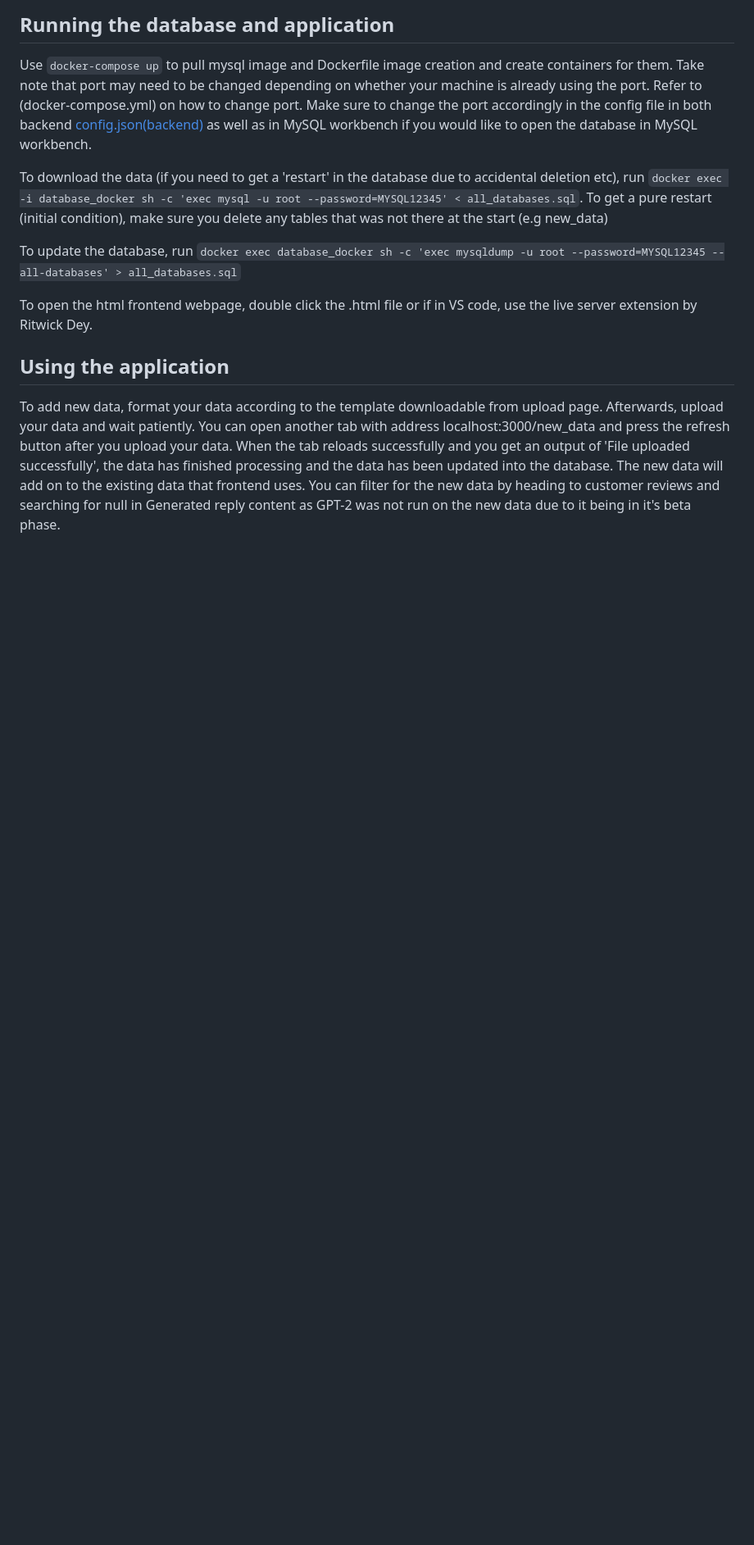
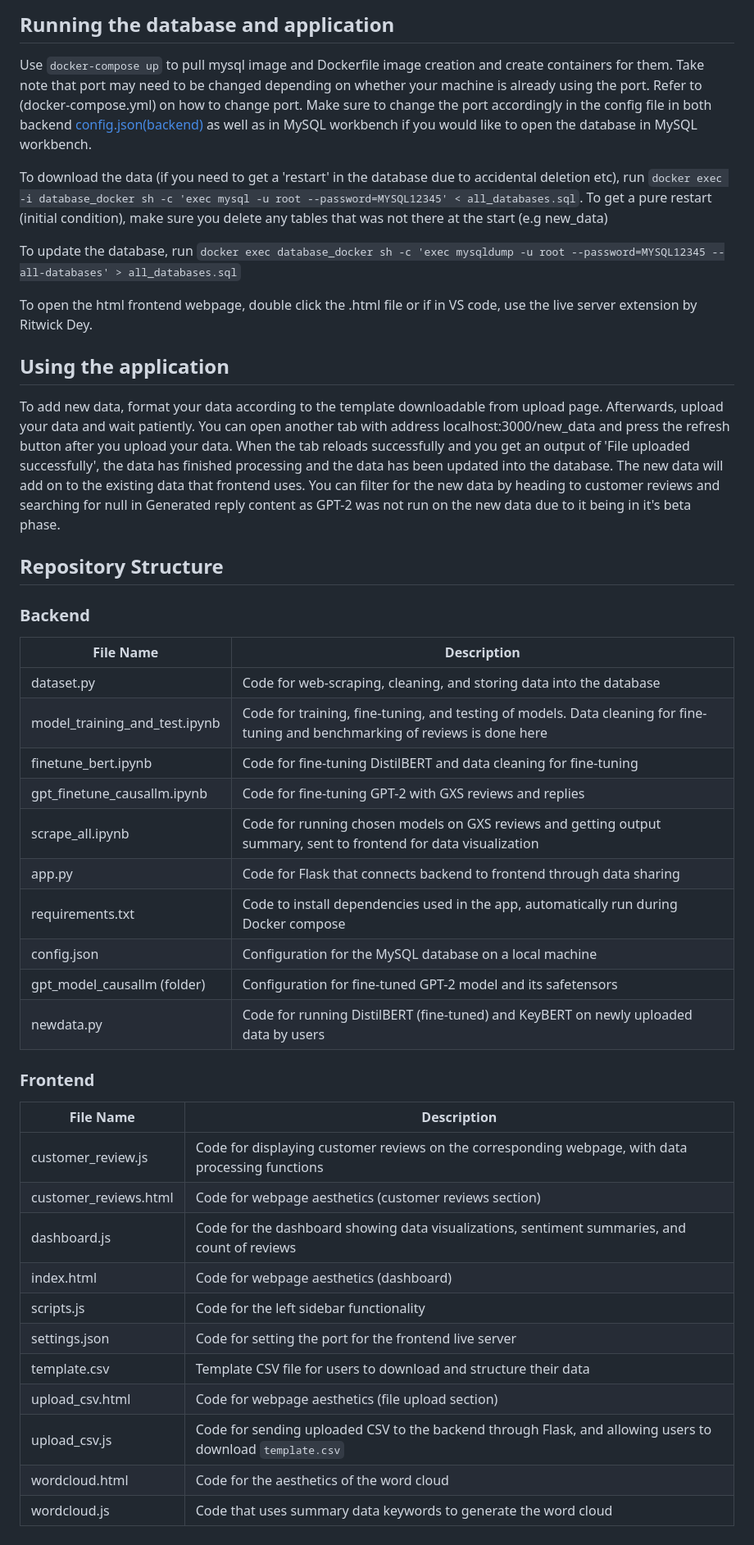
Before and after one commit to ajiayi-debug/sentiment_analysis_bank_reviews, a Markdown page: README.md, the part around the change. Shown at 82% size. Drawn GitHub-style; blank space fills up the shorter version.

```diff
--- a/README.md
+++ b/README.md
@@ -35,3 +35,35 @@ To open the html frontend webpage, double click the .html file or if in VS code,
 
 ## Using the application
 To add new data, format your data according to the template downloadable from upload page. Afterwards, upload your data and wait patiently. You can open another tab with address localhost:3000/new_data and press the refresh button after you upload your data. When the tab reloads successfully and you get an output of 'File uploaded successfully', the data has finished processing and the data has been updated into the database. The new data will add on to the existing data that frontend uses. You can filter for the new data by heading to customer reviews and searching for null in Generated reply content as GPT-2 was not run on the new data due to it being in it's beta phase.
+
+## Repository Structure
+### Backend
+
+| File Name                   | Description                                                                                                    |
+|-----------------------------|----------------------------------------------------------------------------------------------------------------|
+| dataset.py                  | Code for web-scraping, cleaning, and storing data into the database                                              |
+| model_training_and_test.ipynb| Code for training, fine-tuning, and testing of models. Data cleaning for fine-tuning and benchmarking of reviews is done here |
+| finetune_bert.ipynb         | Code for fine-tuning DistilBERT and data cleaning for fine-tuning                                                 |
+| gpt_finetune_causallm.ipynb | Code for fine-tuning GPT-2 with GXS reviews and replies                                                           |
+| scrape_all.ipynb            | Code for running chosen models on GXS reviews and getting output summary, sent to frontend for data visualization|
+| app.py                      | Code for Flask that connects backend to frontend through data sharing                                             |
+| requirements.txt            | Code to install dependencies used in the app, automatically run during Docker compose                               |
+| config.json                 | Configuration for the MySQL database on a local machine                                                           |
+| gpt_model_causallm (folder) | Configuration for fine-tuned GPT-2 model and its safetensors                                                        |
+| newdata.py                  | Code for running DistilBERT (fine-tuned) and KeyBERT on newly uploaded data by users                              |
+
+### Frontend
+
+| File Name           | Description                                                                                                                            |
+|---------------------|------------------------------------------------------------------------------------------------------------------------------------------|
+| customer_review.js  | Code for displaying customer reviews on the corresponding webpage, with data processing functions                                       |
+| customer_reviews.html| Code for webpage aesthetics (customer reviews section)                                                                                   |
+| dashboard.js        | Code for the dashboard showing data visualizations, sentiment summaries, and count of reviews                                             |
+| index.html          | Code for webpage aesthetics (dashboard)                                                                                                   |
+| scripts.js          | Code for the left sidebar functionality                                                                                                  |
+| settings.json       | Code for setting the port for the frontend live server                                                                                   |
+| template.csv        | Template CSV file for users to download and structure their data                                                                          |
+| upload_csv.html     | Code for webpage aesthetics (file upload section)                                                                                         |
+| upload_csv.js       | Code for sending uploaded CSV to the backend through Flask, and allowing users to download `template.csv`                                 |
+| wordcloud.html      | Code for the aesthetics of the word cloud                                                                                                |
+| wordcloud.js        | Code that uses summary data keywords to generate the word cloud                                                                          |
```
